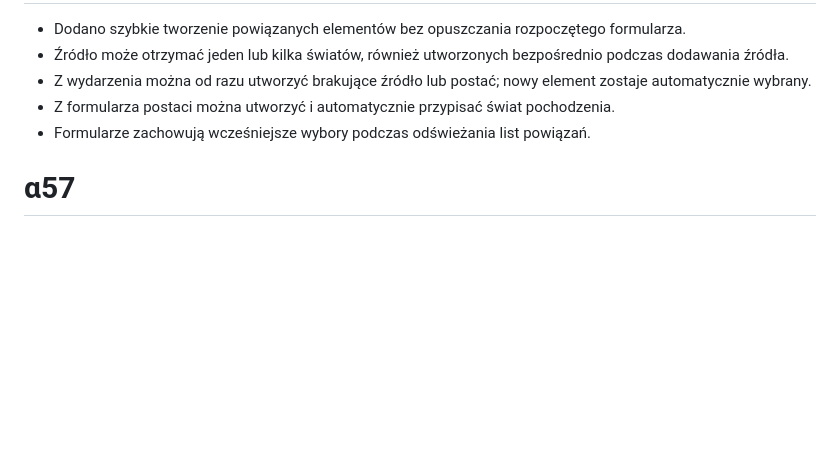
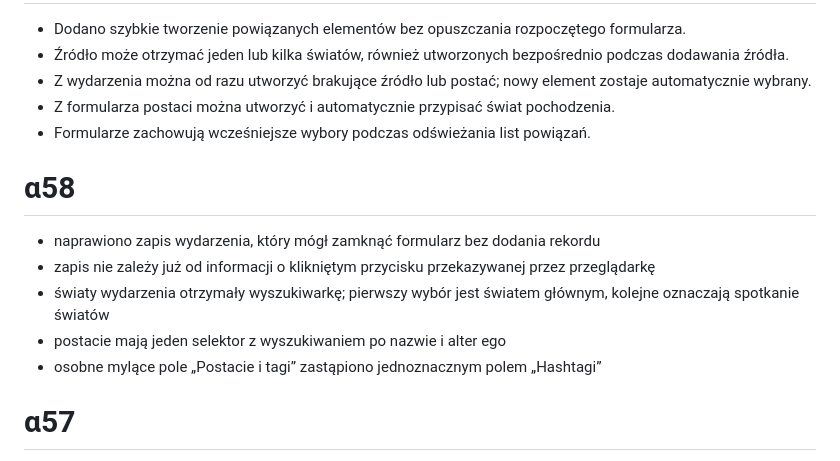
Before and after one commit to hominicus1/Chronizo, a Markdown page: CHANGELOG.md, the part around the change. Rendered like a GitHub page; blank space fills up the shorter version.

Commit message:
Release α58: fix event saving and searchable pickers

```diff
--- a/CHANGELOG.md
+++ b/CHANGELOG.md
@@ -234,6 +234,14 @@
 - Z formularza postaci można utworzyć i automatycznie przypisać świat pochodzenia.
 - Formularze zachowują wcześniejsze wybory podczas odświeżania list powiązań.
 
+# α58
+
+- naprawiono zapis wydarzenia, który mógł zamknąć formularz bez dodania rekordu
+- zapis nie zależy już od informacji o klikniętym przycisku przekazywanej przez przeglądarkę
+- światy wydarzenia otrzymały wyszukiwarkę; pierwszy wybór jest światem głównym, kolejne oznaczają spotkanie światów
+- postacie mają jeden selektor z wyszukiwaniem po nazwie i alter ego
+- osobne mylące pole „Postacie i tagi” zastąpiono jednoznacznym polem „Hashtagi”
+
 # α57
 
 - formularz używa krótkiej nazwy „Wydarzenie” bez sugestii zapisywania pełnego zdania
```
